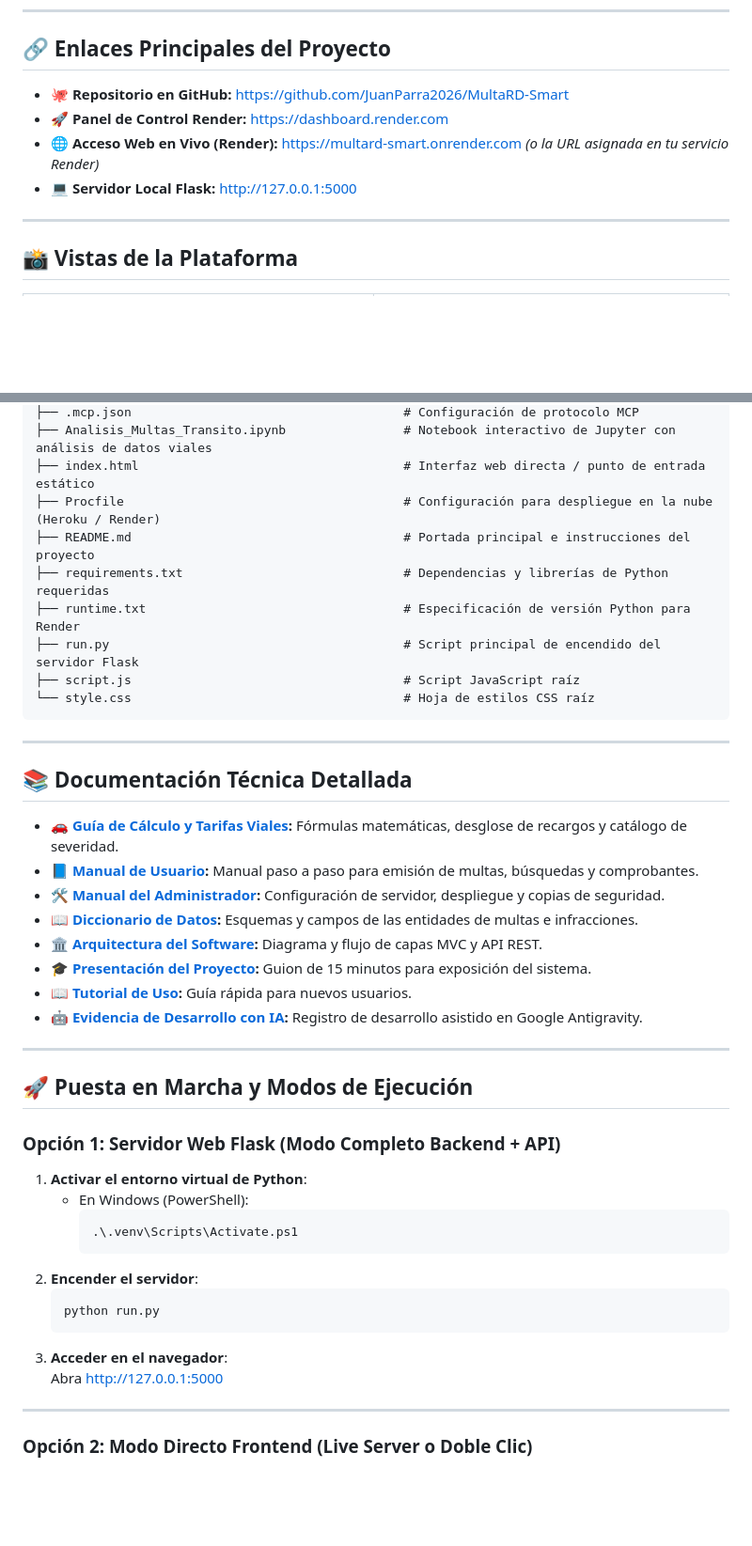
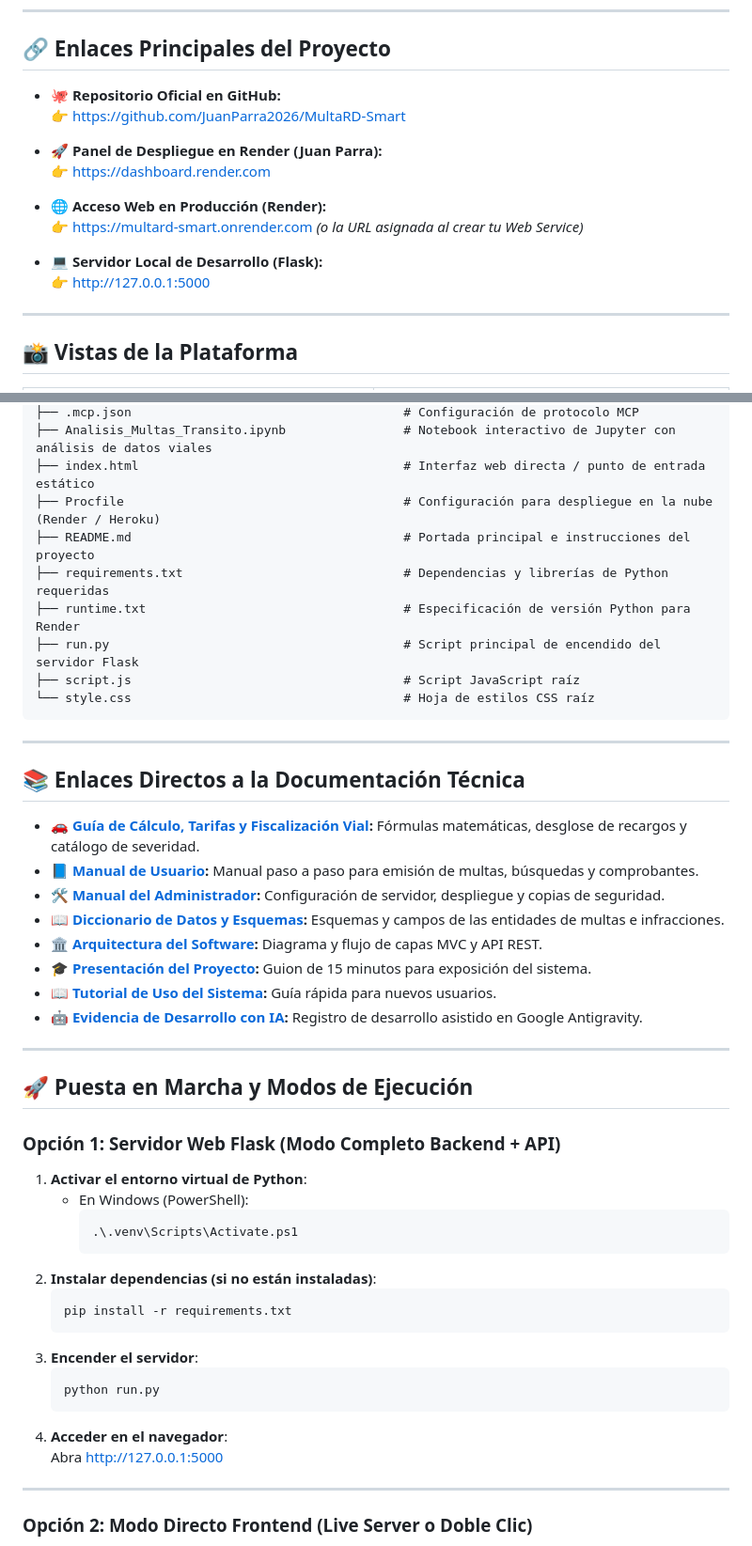
Before and after one commit to JuanParra2026/MultaRD-Smart, a Markdown page: README.md, 2 parts joined by grey strips. Shown at 94% size. Rendered like a GitHub page; blank space fills up the shorter version.

Commit message:
Update README with full links, badges, and Render instructions for Juan Parra

````diff
--- a/README.md
+++ b/README.md
@@ -9,10 +15,17 @@
 
 ## 🔗 Enlaces Principales del Proyecto
 
-- 🐙 **Repositorio en GitHub:** [https://github.com/JuanParra2026/MultaRD-Smart](https://github.com/JuanParra2026/MultaRD-Smart)
-- 🚀 **Panel de Control Render:** [https://dashboard.render.com](https://dashboard.render.com)
-- 🌐 **Acceso Web en Vivo (Render):** [https://multard-smart.onrender.com](https://multard-smart.onrender.com) *(o la URL asignada en tu servicio Render)*
-- 💻 **Servidor Local Flask:** [http://127.0.0.1:5000](http://127.0.0.1:5000)
+- 🐙 **Repositorio Oficial en GitHub:**
+  👉 [https://github.com/JuanParra2026/MultaRD-Smart](https://github.com/JuanParra2026/MultaRD-Smart)
+
+- 🚀 **Panel de Despliegue en Render (Juan Parra):**
+  👉 [https://dashboard.render.com](https://dashboard.render.com)
+
+- 🌐 **Acceso Web en Producción (Render):**
+  👉 [https://multard-smart.onrender.com](https://multard-smart.onrender.com) *(o la URL asignada al crear tu Web Service)*
+
+- 💻 **Servidor Local de Desarrollo (Flask):**
+  👉 [http://127.0.0.1:5000](http://127.0.0.1:5000)
 
 ---
 
@@ -88,7 +101,7 @@ APP PARRA/
 ├── .mcp.json                                     # Configuración de protocolo MCP
 ├── Analisis_Multas_Transito.ipynb                # Notebook interactivo de Jupyter con análisis de datos viales
 ├── index.html                                    # Interfaz web directa / punto de entrada estático
-├── Procfile                                      # Configuración para despliegue en la nube (Heroku / Render)
+├── Procfile                                      # Configuración para despliegue en la nube (Render / Heroku)
 ├── README.md                                     # Portada principal e instrucciones del proyecto
 ├── requirements.txt                              # Dependencias y librerías de Python requeridas
 ├── runtime.txt                                   # Especificación de versión Python para Render
@@ -99,15 +112,15 @@ APP PARRA/
 
 ---
 
-## 📚 Documentación Técnica Detallada
+## 📚 Enlaces Directos a la Documentación Técnica
 
-- 🚗 **[Guía de Cálculo y Tarifas Viales](docs/documentacion/guia_calculo_y_tarifas_viales.md):** Fórmulas matemáticas, desglose de recargos y catálogo de severidad.
+- 🚗 **[Guía de Cálculo, Tarifas y Fiscalización Vial](docs/documentacion/guia_calculo_y_tarifas_viales.md):** Fórmulas matemáticas, desglose de recargos y catálogo de severidad.
 - 📘 **[Manual de Usuario](docs/documentacion/manual_usuario.md):** Manual paso a paso para emisión de multas, búsquedas y comprobantes.
 - 🛠️ **[Manual del Administrador](docs/documentacion/manual_administrador.md):** Configuración de servidor, despliegue y copias de seguridad.
-- 📖 **[Diccionario de Datos](docs/documentacion/diccionario_datos.md):** Esquemas y campos de las entidades de multas e infracciones.
+- 📖 **[Diccionario de Datos y Esquemas](docs/documentacion/diccionario_datos.md):** Esquemas y campos de las entidades de multas e infracciones.
 - 🏛️ **[Arquitectura del Software](docs/arquitectura.md):** Diagrama y flujo de capas MVC y API REST.
 - 🎓 **[Presentación del Proyecto](docs/presentacion_sustentacion.md):** Guion de 15 minutos para exposición del sistema.
-- 📖 **[Tutorial de Uso](docs/tutorial.md):** Guía rápida para nuevos usuarios.
+- 📖 **[Tutorial de Uso del Sistema](docs/tutorial.md):** Guía rápida para nuevos usuarios.
 - 🤖 **[Evidencia de Desarrollo con IA](docs/evidencia_antigravity.md):** Registro de desarrollo asistido en Google Antigravity.
 
 ---
@@ -121,11 +134,15 @@ APP PARRA/
      ```powershell
      .\.venv\Scripts\Activate.ps1
      ```
-2. **Encender el servidor**:
+2. **Instalar dependencias (si no están instaladas)**:
+   ```powershell
+   pip install -r requirements.txt
+   ```
+3. **Encender el servidor**:
    ```powershell
    python run.py
    ```
-3. **Acceder en el navegador**:
+4. **Acceder en el navegador**:
    Abra [http://127.0.0.1:5000](http://127.0.0.1:5000)
 
 ---
````
Also changed, not shown: other parts of README.md (+6 -0 lines).
